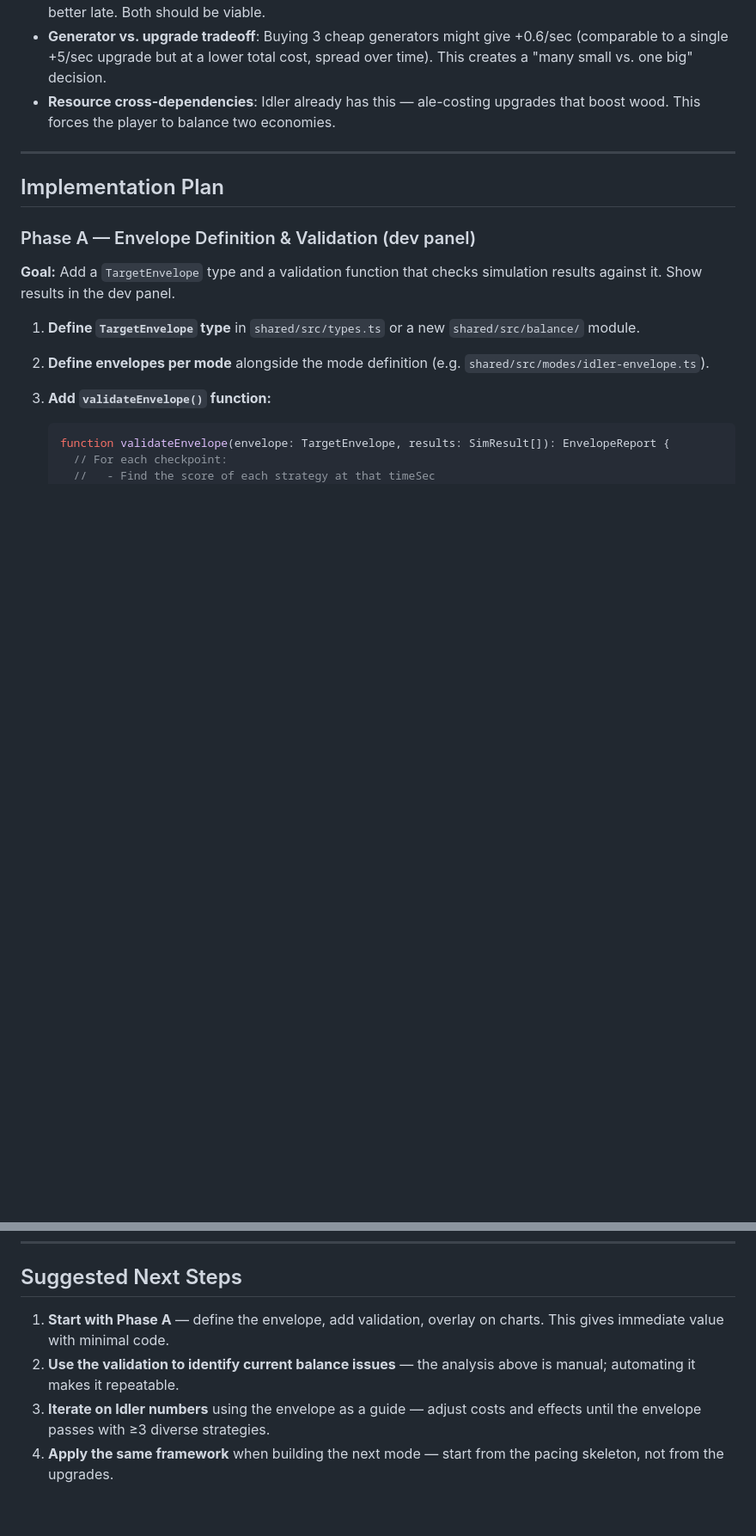
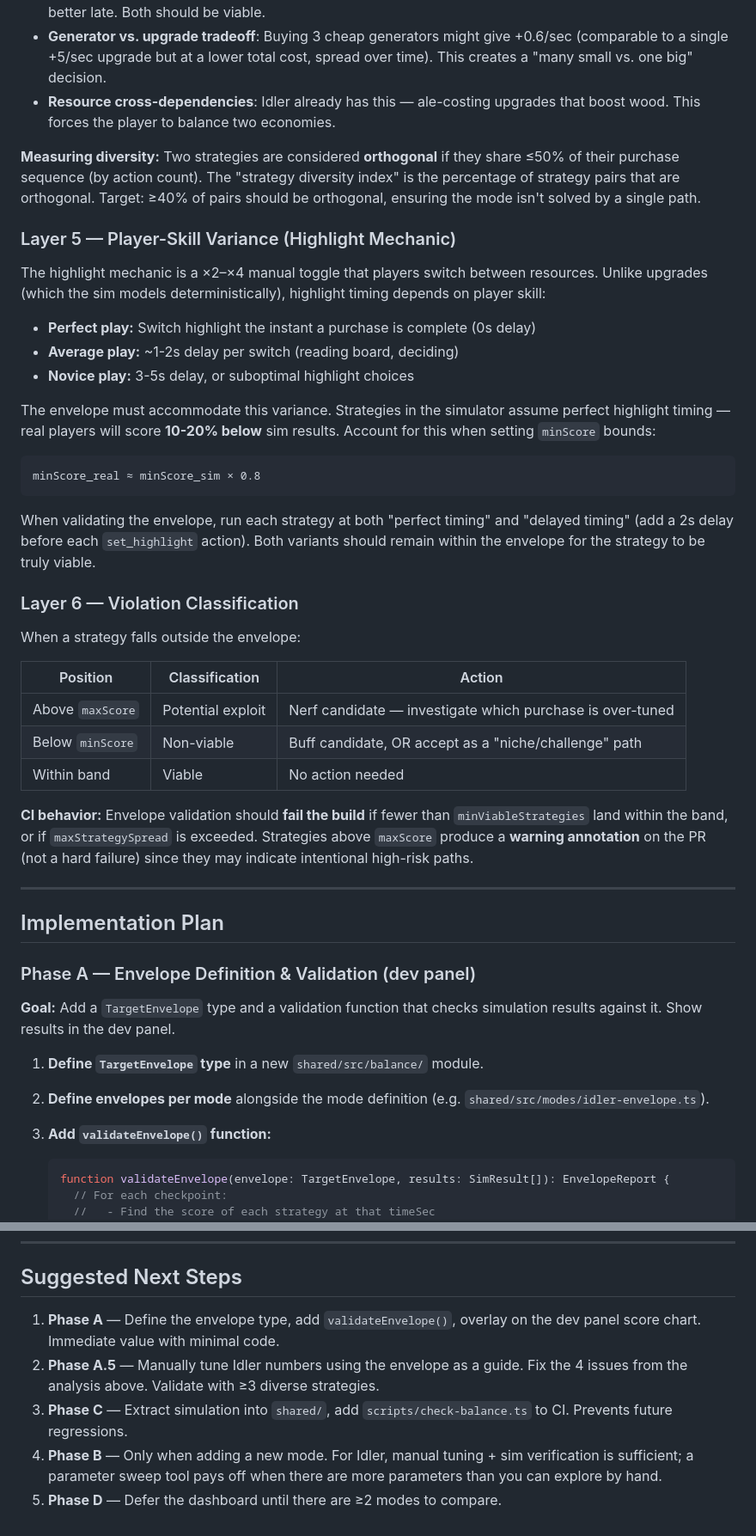
Before and after one commit to yonisimian/incremental-game, a Markdown page: docs/plans/05-balance-design.md, 2 parts joined by grey strips. Shown at 86% size. Drawn GitHub-style; blank space fills up the shorter version.

````diff
--- a/docs/plans/05-balance-design.md
+++ b/docs/plans/05-balance-design.md
@@ -145,6 +165,48 @@ To ensure multiple viable strategies:
 - **Resource cross-dependencies**: Idler already has this — ale-costing upgrades
   that boost wood. This forces the player to balance two economies.
 
+**Measuring diversity:** Two strategies are considered **orthogonal** if they
+share ≤50% of their purchase sequence (by action count). The "strategy diversity
+index" is the percentage of strategy pairs that are orthogonal. Target: ≥40% of
+pairs should be orthogonal, ensuring the mode isn't solved by a single path.
+
+### Layer 5 — Player-Skill Variance (Highlight Mechanic)
+
+The highlight mechanic is a ×2–×4 manual toggle that players switch between
+resources. Unlike upgrades (which the sim models deterministically), highlight
+timing depends on player skill:
+
+- **Perfect play:** Switch highlight the instant a purchase is complete (0s delay)
+- **Average play:** ~1-2s delay per switch (reading board, deciding)
+- **Novice play:** 3-5s delay, or suboptimal highlight choices
+
+The envelope must accommodate this variance. Strategies in the simulator assume
+perfect highlight timing — real players will score **10-20% below** sim results.
+Account for this when setting `minScore` bounds:
+
+```text
+minScore_real ≈ minScore_sim × 0.8
+```
+
+When validating the envelope, run each strategy at both "perfect timing" and
+"delayed timing" (add a 2s delay before each `set_highlight` action). Both
+variants should remain within the envelope for the strategy to be truly viable.
+
+### Layer 6 — Violation Classification
+
+When a strategy falls outside the envelope:
+
+| Position         | Classification    | Action                                                    |
+| ---------------- | ----------------- | --------------------------------------------------------- |
+| Above `maxScore` | Potential exploit | Nerf candidate — investigate which purchase is over-tuned |
+| Below `minScore` | Non-viable        | Buff candidate, OR accept as a "niche/challenge" path     |
+| Within band      | Viable            | No action needed                                          |
+
+**CI behavior:** Envelope validation should **fail the build** if fewer than
+`minViableStrategies` land within the band, or if `maxStrategySpread` is
+exceeded. Strategies above `maxScore` produce a **warning annotation** on the
+PR (not a hard failure) since they may indicate intentional high-risk paths.
+
 ---
 
 ## Implementation Plan
@@ -154,8 +216,7 @@ To ensure multiple viable strategies:
 **Goal:** Add a `TargetEnvelope` type and a validation function that checks
 simulation results against it. Show results in the dev panel.
 
-1. **Define `TargetEnvelope` type** in `shared/src/types.ts` or a new
-   `shared/src/balance/` module.
+1. **Define `TargetEnvelope` type** in a new `shared/src/balance/` module.
 
 2. **Define envelopes per mode** alongside the mode definition (e.g.
    `shared/src/modes/idler-envelope.ts`).
@@ -255,11 +356,13 @@ Running the existing strategies against a hypothetical envelope reveals issues:
 
 ## Suggested Next Steps
 
-1. **Start with Phase A** — define the envelope, add validation, overlay on charts.
-   This gives immediate value with minimal code.
-2. **Use the validation to identify current balance issues** — the analysis above
-   is manual; automating it makes it repeatable.
-3. **Iterate on Idler numbers** using the envelope as a guide — adjust costs and
-   effects until the envelope passes with ≥3 diverse strategies.
-4. **Apply the same framework** when building the next mode — start from the
-   pacing skeleton, not from the upgrades.
+1. **Phase A** — Define the envelope type, add `validateEnvelope()`, overlay on
+   the dev panel score chart. Immediate value with minimal code.
+2. **Phase A.5** — Manually tune Idler numbers using the envelope as a guide.
+   Fix the 4 issues from the analysis above. Validate with ≥3 diverse strategies.
+3. **Phase C** — Extract simulation into `shared/`, add `scripts/check-balance.ts`
+   to CI. Prevents future regressions.
+4. **Phase B** — Only when adding a new mode. For Idler, manual tuning +
+   sim verification is sufficient; a parameter sweep tool pays off when there
+   are more parameters than you can explore by hand.
+5. **Phase D** — Defer the dashboard until there are ≥2 modes to compare.
````
Also changed, not shown: other parts of docs/plans/05-balance-design.md (+82 -22 lines).
